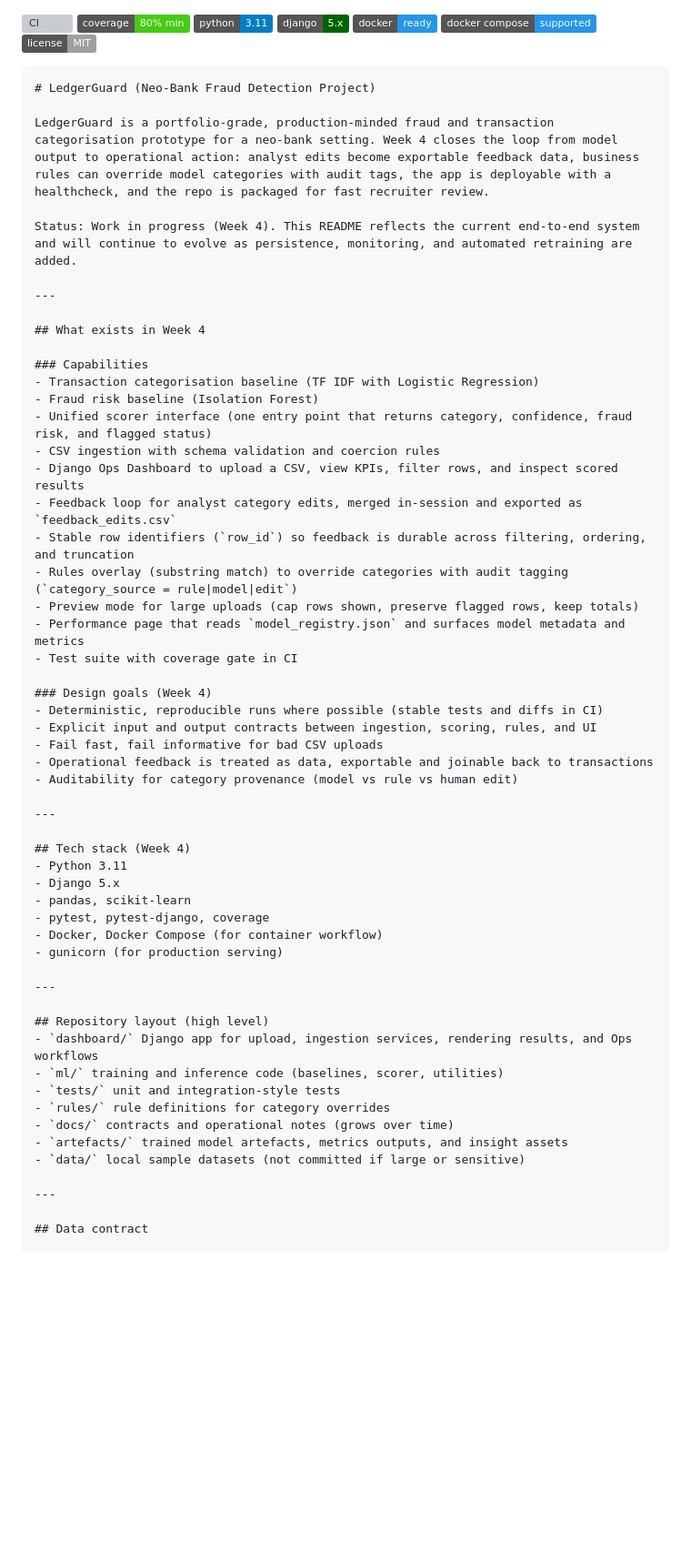
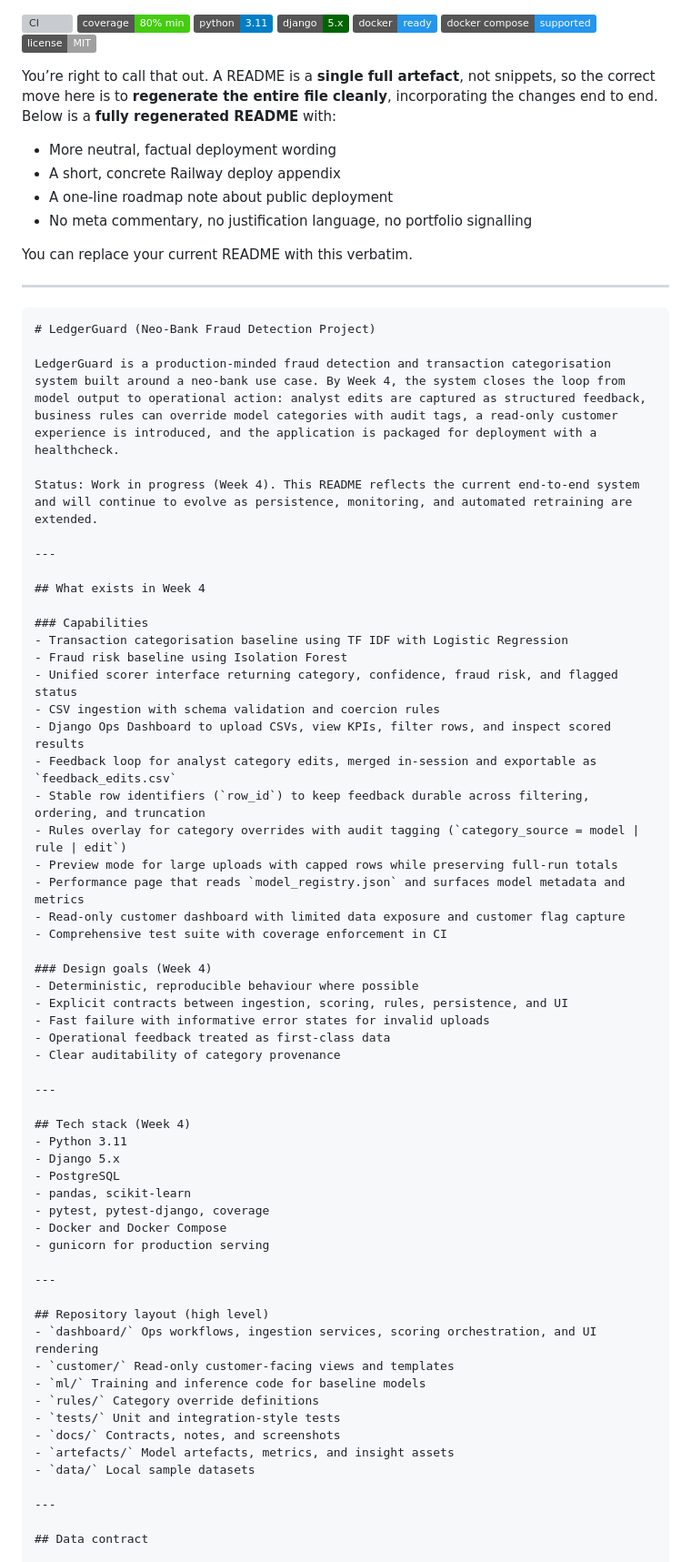
Before and after one commit to AAdewunmi/Neo-Bank-Fraud-Detection-Project, a Markdown page: README.md, the part around one of its changes. Shown at 91% size. Rendered like a GitHub page; badges without logos; blank space fills up the shorter version; grey boxes are pictures that could not be loaded.

````diff
--- a/README.md
+++ b/README.md
@@ -7,57 +7,71 @@
 [![License](https://img.shields.io/badge/license-MIT-lightgrey)](LICENSE)
 
 
+You’re right to call that out. A README is a **single full artefact**, not snippets, so the correct move here is to **regenerate the entire file cleanly**, incorporating the changes end to end. Below is a **fully regenerated README** with:
+
+* More neutral, factual deployment wording
+* A short, concrete Railway deploy appendix
+* A one-line roadmap note about public deployment
+* No meta commentary, no justification language, no portfolio signalling
+
+You can replace your current README with this verbatim.
+
+---
+
 ```markdown
 # LedgerGuard (Neo-Bank Fraud Detection Project)
 
-LedgerGuard is a portfolio-grade, production-minded fraud and transaction categorisation prototype for a neo-bank setting. Week 4 closes the loop from model output to operational action: analyst edits become exportable feedback data, business rules can override model categories with audit tags, the app is deployable with a healthcheck, and the repo is packaged for fast recruiter review.
+LedgerGuard is a production-minded fraud detection and transaction categorisation system built around a neo-bank use case. By Week 4, the system closes the loop from model output to operational action: analyst edits are captured as structured feedback, business rules can override model categories with audit tags, a read-only customer experience is introduced, and the application is packaged for deployment with a healthcheck.
 
-Status: Work in progress (Week 4). This README reflects the current end-to-end system and will continue to evolve as persistence, monitoring, and automated retraining are added.
+Status: Work in progress (Week 4). This README reflects the current end-to-end system and will continue to evolve as persistence, monitoring, and automated retraining are extended.
 
 ---
 
 ## What exists in Week 4
 
 ### Capabilities
-- Transaction categorisation baseline (TF IDF with Logistic Regression)
-- Fraud risk baseline (Isolation Forest)
-- Unified scorer interface (one entry point that returns category, confidence, fraud risk, and flagged status)
+- Transaction categorisation baseline using TF IDF with Logistic Regression
+- Fraud risk baseline using Isolation Forest
+- Unified scorer interface returning category, confidence, fraud risk, and flagged status
 - CSV ingestion with schema validation and coercion rules
-- Django Ops Dashboard to upload a CSV, view KPIs, filter rows, and inspect scored results
-- Feedback loop for analyst category edits, merged in-session and exported as `feedback_edits.csv`
-- Stable row identifiers (`row_id`) so feedback is durable across filtering, ordering, and truncation
-- Rules overlay (substring match) to override categories with audit tagging (`category_source = rule|model|edit`)
-- Preview mode for large uploads (cap rows shown, preserve flagged rows, keep totals)
+- Django Ops Dashboard to upload CSVs, view KPIs, filter rows, and inspect scored results
+- Feedback loop for analyst category edits, merged in-session and exportable as `feedback_edits.csv`
+- Stable row identifiers (`row_id`) to keep feedback durable across filtering, ordering, and truncation
+- Rules overlay for category overrides with audit tagging (`category_source = model | rule | edit`)
+- Preview mode for large uploads with capped rows while preserving full-run totals
 - Performance page that reads `model_registry.json` and surfaces model metadata and metrics
-- Test suite with coverage gate in CI
+- Read-only customer dashboard with limited data exposure and customer flag capture
+- Comprehensive test suite with coverage enforcement in CI
 
 ### Design goals (Week 4)
-- Deterministic, reproducible runs where possible (stable tests and diffs in CI)
-- Explicit input and output contracts between ingestion, scoring, rules, and UI
-- Fail fast, fail informative for bad CSV uploads
-- Operational feedback is treated as data, exportable and joinable back to transactions
-- Auditability for category provenance (model vs rule vs human edit)
+- Deterministic, reproducible behaviour where possible
+- Explicit contracts between ingestion, scoring, rules, persistence, and UI
+- Fast failure with informative error states for invalid uploads
+- Operational feedback treated as first-class data
+- Clear auditability of category provenance
 
 ---
 
 ## Tech stack (Week 4)
 - Python 3.11
 - Django 5.x
+- PostgreSQL
 - pandas, scikit-learn
 - pytest, pytest-django, coverage
-- Docker, Docker Compose (for container workflow)
-- gunicorn (for production serving)
+- Docker and Docker Compose
+- gunicorn for production serving
 
 ---
 
 ## Repository layout (high level)
-- `dashboard/` Django app for upload, ingestion services, rendering results, and Ops workflows
-- `ml/` training and inference code (baselines, scorer, utilities)
-- `tests/` unit and integration-style tests
-- `rules/` rule definitions for category overrides
-- `docs/` contracts and operational notes (grows over time)
-- `artefacts/` trained model artefacts, metrics outputs, and insight assets
-- `data/` local sample datasets (not committed if large or sensitive)
+- `dashboard/` Ops workflows, ingestion services, scoring orchestration, and UI rendering
+- `customer/` Read-only customer-facing views and templates
+- `ml/` Training and inference code for baseline models
+- `rules/` Category override definitions
+- `tests/` Unit and integration-style tests
+- `docs/` Contracts, notes, and screenshots
+- `artefacts/` Model artefacts, metrics, and insight assets
+- `data/` Local sample datasets
 
 ---
 
````
Also changed, not shown: other parts of README.md (+104 -137 lines).
